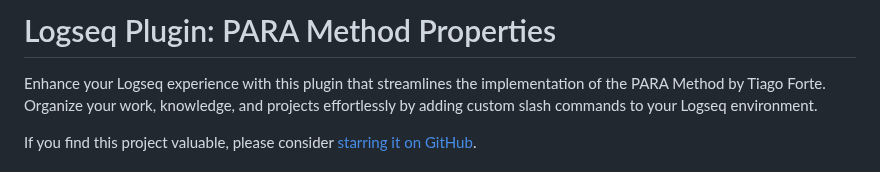
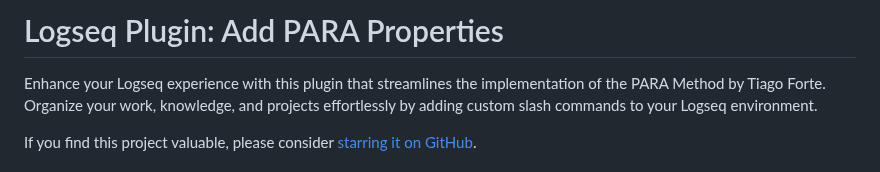
Before and after one commit to georgeguimaraes/logseq-plugin-add-PARA-properties, a Markdown page: README.md, the part around the change. Rendered like a GitHub page.

```diff
--- a/README.md
+++ b/README.md
@@ -1,4 +1,4 @@
-# Logseq Plugin: PARA Method Properties
+# Logseq Plugin: Add PARA Properties
 
 Enhance your Logseq experience with this plugin that streamlines the implementation of the PARA Method by Tiago Forte. Organize your work, knowledge, and projects effortlessly by adding custom slash commands to your Logseq environment.
 
```
